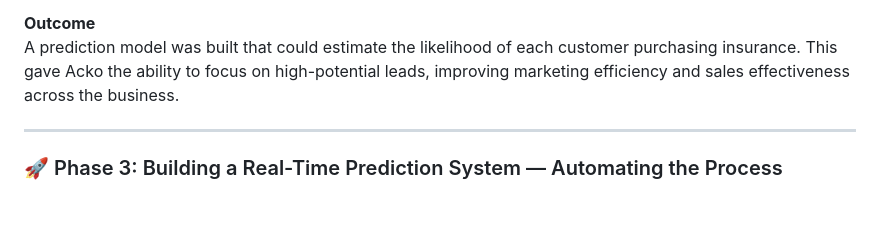
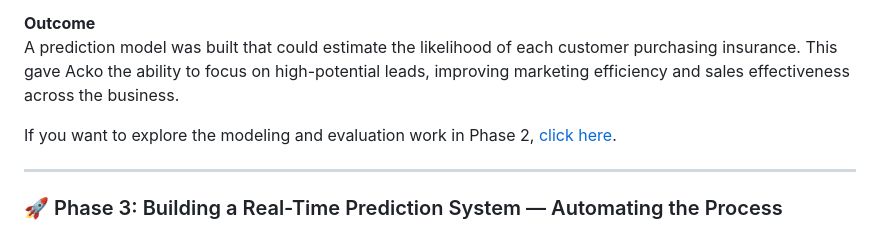
Before and after one commit to RishabhParakh/Acko-Vehicle-Insurance-Purchase-Prediction, a Markdown page: README.md, the part around the change. Rendered like a GitHub page; blank space fills up the shorter version.

```diff
--- a/README.md
+++ b/README.md
@@ -61,6 +61,8 @@ I used the cleaned customer data to identify the most relevant factors that infl
 **Outcome**
 A prediction model was built that could estimate the likelihood of each customer purchasing insurance. This gave Acko the ability to focus on high-potential leads, improving marketing efficiency and sales effectiveness across the business.
 
+If you want to explore the modeling and evaluation work in Phase 2, [click here](notebook/EDA+Model_Selection.ipynb).
+
 ---
 
 ### 🚀 Phase 3: Building a Real-Time Prediction System — Automating the Process
```
